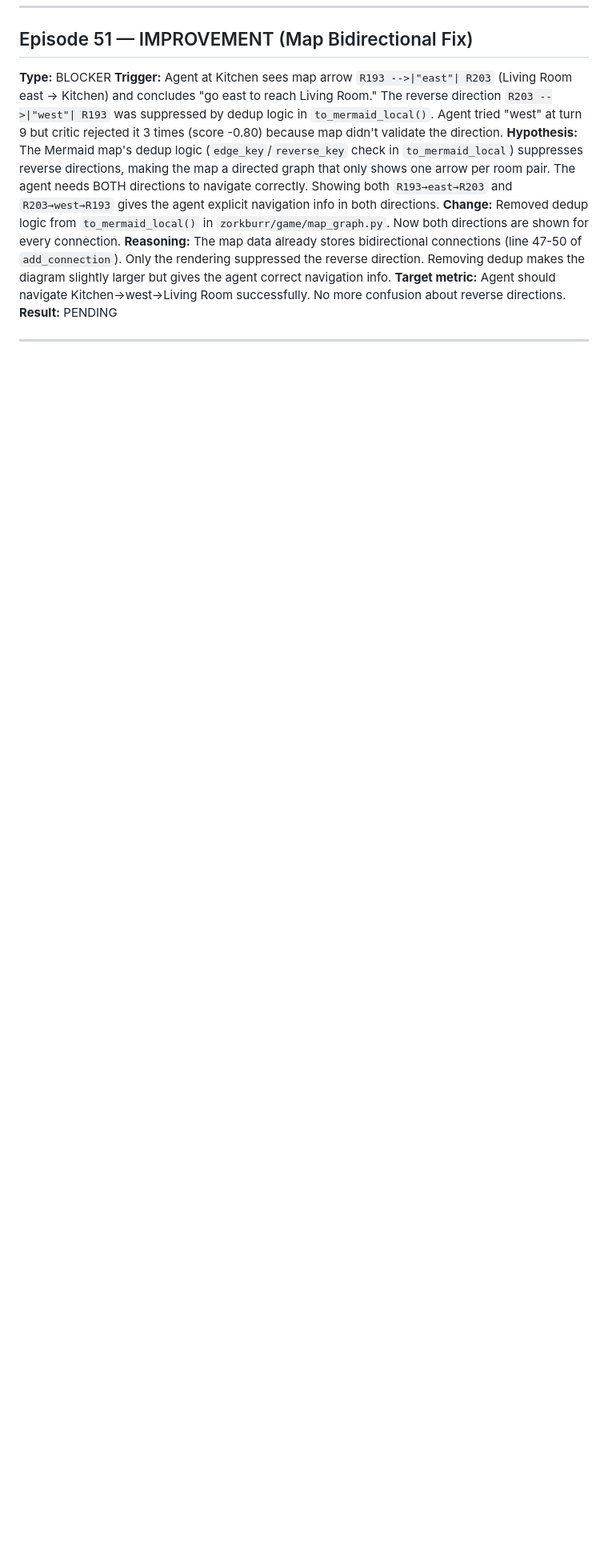
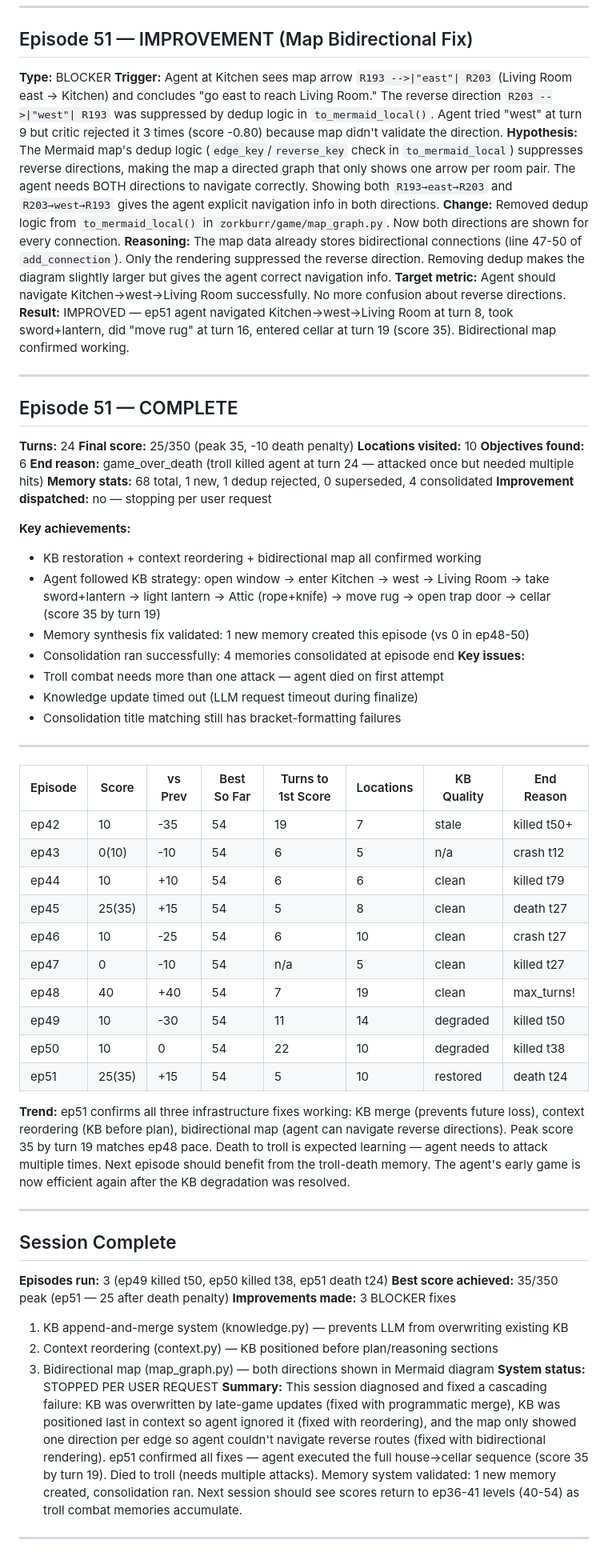
Before and after one commit to stickystyle/ZorkGPT2, a Markdown page: docs/orchestrator/journal.md, the part around one of its changes. Shown at 80% size. Drawn GitHub-style; blank space fills up the shorter version.

Commit message:
docs(orchestrator): ep51 complete — score 35 peak, all 3 BLOCKER fixes confirmed
KB merge, context reorder, and bidirectional map all working.
Agent executed full house→cellar sequence (score 35 by turn 19).
Died to troll (needs multiple attacks).

Co-Authored-By: Claude Opus 4.6 (1M context) <noreply@anthropic.com>

```diff
--- a/docs/orchestrator/journal.md
+++ b/docs/orchestrator/journal.md
@@ -1204,6 +1204,56 @@ Started: 2026-03-30
 **Change:** Removed dedup logic from `to_mermaid_local()` in `zorkburr/game/map_graph.py`. Now both directions are shown for every connection.
 **Reasoning:** The map data already stores bidirectional connections (line 47-50 of `add_connection`). Only the rendering suppressed the reverse direction. Removing dedup makes the diagram slightly larger but gives the agent correct navigation info.
 **Target metric:** Agent should navigate Kitchen→west→Living Room successfully. No more confusion about reverse directions.
-**Result:** PENDING
+**Result:** IMPROVED — ep51 agent navigated Kitchen→west→Living Room at turn 8, took sword+lantern, did "move rug" at turn 16, entered cellar at turn 19 (score 35). Bidirectional map confirmed working.
 
 ---
+
+## Episode 51 — COMPLETE
+**Turns:** 24
+**Final score:** 25/350 (peak 35, -10 death penalty)
+**Locations visited:** 10
+**Objectives found:** 6
+**End reason:** game_over_death (troll killed agent at turn 24 — attacked once but needed multiple hits)
+**Memory stats:** 68 total, 1 new, 1 dedup rejected, 0 superseded, 4 consolidated
+**Improvement dispatched:** no — stopping per user request
+
+**Key achievements:**
+  - KB restoration + context reordering + bidirectional map all confirmed working
+  - Agent followed KB strategy: open window → enter Kitchen → west → Living Room → take sword+lantern → light lantern → Attic (rope+knife) → move rug → open trap door → cellar (score 35 by turn 19)
+  - Memory synthesis fix validated: 1 new memory created this episode (vs 0 in ep48-50)
+  - Consolidation ran successfully: 4 memories consolidated at episode end
+**Key issues:**
+  - Troll combat needs more than one attack — agent died on first attempt
+  - Knowledge update timed out (LLM request timeout during finalize)
+  - Consolidation title matching still has bracket-formatting failures
+
+---
+
+| Episode | Score | vs Prev | Best So Far | Turns to 1st Score | Locations | KB Quality | End Reason |
+|---------|-------|---------|-------------|-------------------|-----------|------------|------------|
+| ep42 | 10 | -35 | 54 | 19 | 7 | stale | killed t50+ |
+| ep43 | 0(10) | -10 | 54 | 6 | 5 | n/a | crash t12 |
+| ep44 | 10 | +10 | 54 | 6 | 6 | clean | killed t79 |
+| ep45 | 25(35) | +15 | 54 | 5 | 8 | clean | death t27 |
+| ep46 | 10 | -25 | 54 | 6 | 10 | clean | crash t27 |
+| ep47 | 0 | -10 | 54 | n/a | 5 | clean | killed t27 |
+| ep48 | 40 | +40 | 54 | 7 | 19 | clean | max_turns! |
+| ep49 | 10 | -30 | 54 | 11 | 14 | degraded | killed t50 |
+| ep50 | 10 | 0 | 54 | 22 | 10 | degraded | killed t38 |
+| ep51 | 25(35) | +15 | 54 | 5 | 10 | restored | death t24 |
+
+**Trend:** ep51 confirms all three infrastructure fixes working: KB merge (prevents future loss), context reordering (KB before plan), bidirectional map (agent can navigate reverse directions). Peak score 35 by turn 19 matches ep48 pace. Death to troll is expected learning — agent needs to attack multiple times. Next episode should benefit from the troll-death memory. The agent's early game is now efficient again after the KB degradation was resolved.
+
+---
+
+## Session Complete
+**Episodes run:** 3 (ep49 killed t50, ep50 killed t38, ep51 death t24)
+**Best score achieved:** 35/350 peak (ep51 — 25 after death penalty)
+**Improvements made:** 3 BLOCKER fixes
+  1. KB append-and-merge system (knowledge.py) — prevents LLM from overwriting existing KB
+  2. Context reordering (context.py) — KB positioned before plan/reasoning sections
+  3. Bidirectional map (map_graph.py) — both directions shown in Mermaid diagram
+**System status:** STOPPED PER USER REQUEST
+**Summary:** This session diagnosed and fixed a cascading failure: KB was overwritten by late-game updates (fixed with programmatic merge), KB was positioned last in context so agent ignored it (fixed with reordering), and the map only showed one direction per edge so agent couldn't navigate reverse routes (fixed with bidirectional rendering). ep51 confirmed all fixes — agent executed the full house→cellar sequence (score 35 by turn 19). Died to troll (needs multiple attacks). Memory system validated: 1 new memory created, consolidation ran. Next session should see scores return to ep36-41 levels (40-54) as troll combat memories accumulate.
+
+---
```
Also changed, not shown: other parts of docs/orchestrator/journal.md (+4 -4 lines).
